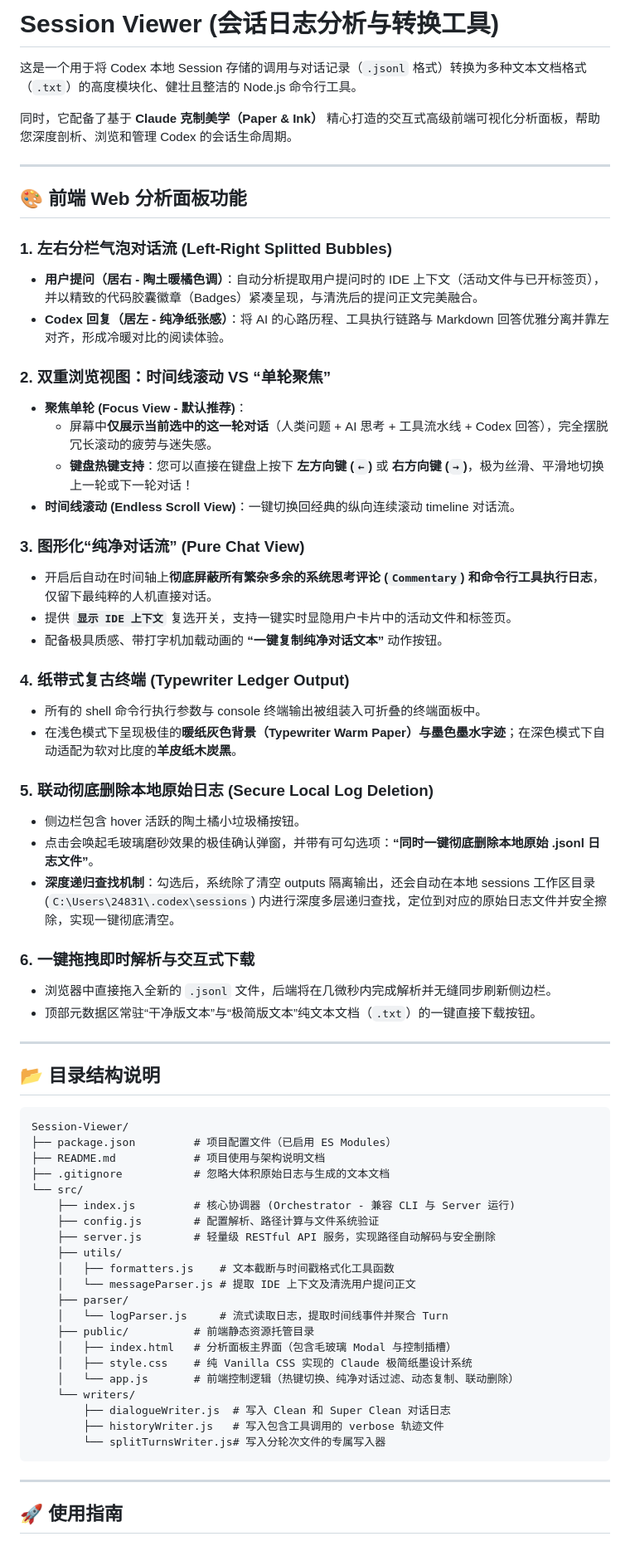
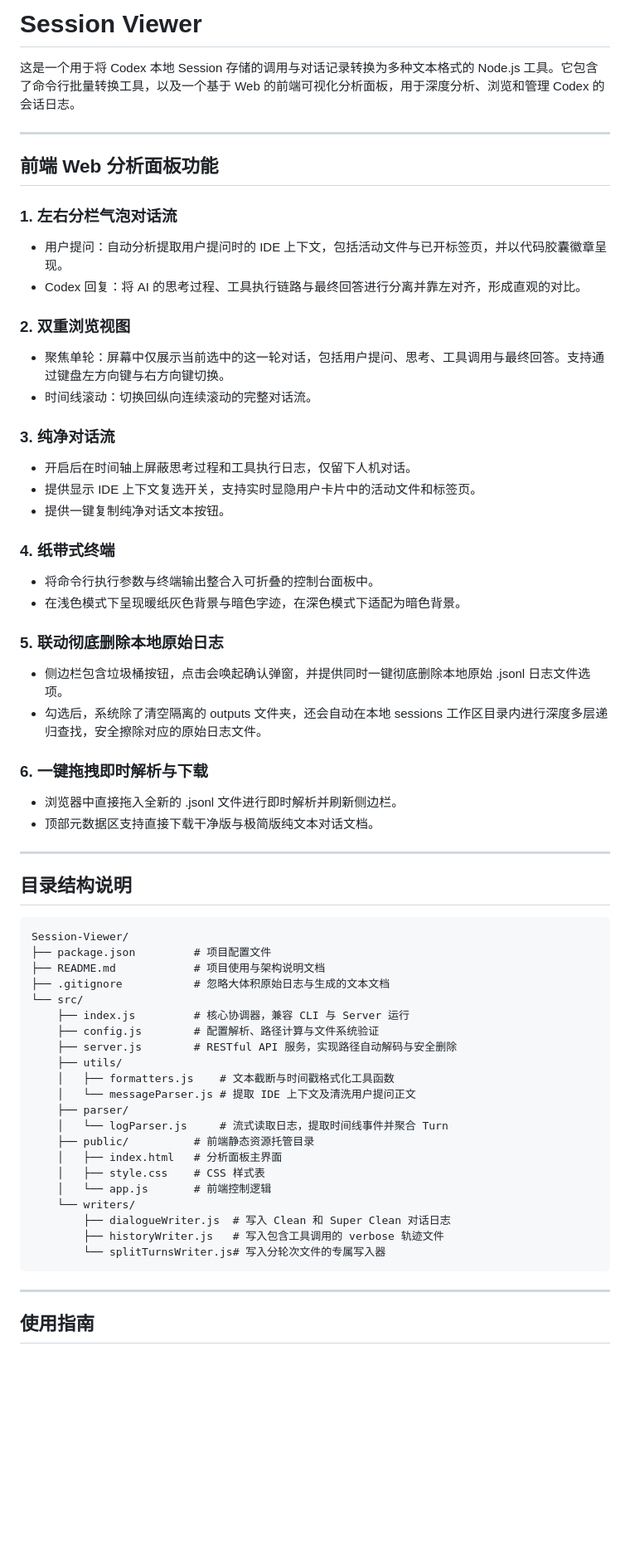
Before and after one commit to Dawn6666666/Session-Viewer, a Markdown page: README.md, the part around one of its changes. Shown at 83% size. Rendered like a GitHub page; blank space fills up the shorter version.

Commit message:
docs: clean up README formatting, remove emojis and descriptive taglines

````diff
--- a/README.md
+++ b/README.md
@@ -1,63 +1,58 @@
-# Session Viewer (会话日志分析与转换工具)
+# Session Viewer
 
-这是一个用于将 Codex 本地 Session 存储的调用与对话记录（`.jsonl` 格式）转换为多种文本文档格式（`.txt`）的高度模块化、健壮且整洁的 Node.js 命令行工具。
-
-同时，它配备了基于 **Claude 克制美学（Paper & Ink）** 精心打造的交互式高级前端可视化分析面板，帮助您深度剖析、浏览和管理 Codex 的会话生命周期。
+这是一个用于将 Codex 本地 Session 存储的调用与对话记录转换为多种文本格式的 Node.js 工具。它包含了命令行批量转换工具，以及一个基于 Web 的前端可视化分析面板，用于深度分析、浏览和管理 Codex 的会话日志。
 
 ---
 
-## 🎨 前端 Web 分析面板功能
+## 前端 Web 分析面板功能
 
-### 1. 左右分栏气泡对话流 (Left-Right Splitted Bubbles)
-- **用户提问（居右 - 陶土暖橘色调）**：自动分析提取用户提问时的 IDE 上下文（活动文件与已开标签页），并以精致的代码胶囊徽章（Badges）紧凑呈现，与清洗后的提问正文完美融合。
-- **Codex 回复（居左 - 纯净纸张感）**：将 AI 的心路历程、工具执行链路与 Markdown 回答优雅分离并靠左对齐，形成冷暖对比的阅读体验。
+### 1. 左右分栏气泡对话流
+- 用户提问：自动分析提取用户提问时的 IDE 上下文，包括活动文件与已开标签页，并以代码胶囊徽章呈现。
+- Codex 回复：将 AI 的思考过程、工具执行链路与最终回答进行分离并靠左对齐，形成直观的对比。
 
-### 2. 双重浏览视图：时间线滚动 VS “单轮聚焦”
-- **聚焦单轮 (Focus View - 默认推荐)**：
-  - 屏幕中**仅展示当前选中的这一轮对话**（人类问题 + AI 思考 + 工具流水线 + Codex 回答），完全摆脱冗长滚动的疲劳与迷失感。
-  - **键盘热键支持**：您可以直接在键盘上按下 **左方向键 (`←`)** 或 **右方向键 (`→`)**，极为丝滑、平滑地切换上一轮或下一轮对话！
-- **时间线滚动 (Endless Scroll View)**：一键切换回经典的纵向连续滚动 timeline 对话流。
+### 2. 双重浏览视图
+- 聚焦单轮：屏幕中仅展示当前选中的这一轮对话，包括用户提问、思考、工具调用与最终回答。支持通过键盘左方向键与右方向键切换。
+- 时间线滚动：切换回纵向连续滚动的完整对话流。
 
-### 3. 图形化“纯净对话流” (Pure Chat View)
-- 开启后自动在时间轴上**彻底屏蔽所有繁杂多余的系统思考评论 (`Commentary`) 和命令行工具执行日志**，仅留下最纯粹的人机直接对话。
-- 提供 **`显示 IDE 上下文`** 复选开关，支持一键实时显隐用户卡片中的活动文件和标签页。
-- 配备极具质感、带打字机加载动画的 **“一键复制纯净对话文本”** 动作按钮。
+### 3. 纯净对话流
+- 开启后在时间轴上屏蔽思考过程和工具执行日志，仅留下人机对话。
+- 提供显示 IDE 上下文复选开关，支持实时显隐用户卡片中的活动文件和标签页。
+- 提供一键复制纯净对话文本按钮。
 
-### 4. 纸带式复古终端 (Typewriter Ledger Output)
-- 所有的 shell 命令行执行参数与 console 终端输出被组装入可折叠的终端面板中。
-- 在浅色模式下呈现极佳的**暖纸灰色背景（Typewriter Warm Paper）与墨色墨水字迹**；在深色模式下自动适配为软对比度的**羊皮纸木炭黑**。
+### 4. 纸带式终端
+- 将命令行执行参数与终端输出整合入可折叠的控制台面板中。
+- 在浅色模式下呈现暖纸灰色背景与暗色字迹，在深色模式下适配为暗色背景。
 
-### 5. 联动彻底删除本地原始日志 (Secure Local Log Deletion)
-- 侧边栏包含 hover 活跃的陶土橘小垃圾桶按钮。
-- 点击会唤起毛玻璃磨砂效果的极佳确认弹窗，并带有可勾选项：**“同时一键彻底删除本地原始 .jsonl 日志文件”**。
-- **深度递归查找机制**：勾选后，系统除了清空 outputs 隔离输出，还会自动在本地 sessions 工作区目录 (`C:\Users\24831\.codex\sessions`) 内进行深度多层递归查找，定位到对应的原始日志文件并安全擦除，实现一键彻底清空。
+### 5. 联动彻底删除本地原始日志
+- 侧边栏包含垃圾桶按钮，点击会唤起确认弹窗，并提供同时一键彻底删除本地原始 .jsonl 日志文件选项。
+- 勾选后，系统除了清空隔离的 outputs 文件夹，还会自动在本地 sessions 工作区目录内进行深度多层递归查找，安全擦除对应的原始日志文件。
 
-### 6. 一键拖拽即时解析与交互式下载
-- 浏览器中直接拖入全新的 `.jsonl` 文件，后端将在几微秒内完成解析并无缝同步刷新侧边栏。
-- 顶部元数据区常驻“干净版文本”与“极简版文本”纯文本文档（`.txt`）的一键直接下载按钮。
+### 6. 一键拖拽即时解析与下载
+- 浏览器中直接拖入全新的 .jsonl 文件进行即时解析并刷新侧边栏。
+- 顶部元数据区支持直接下载干净版与极简版纯文本对话文档。
 
 ---
 
-## 📂 目录结构说明
+## 目录结构说明
 
 ```
 Session-Viewer/
-├── package.json         # 项目配置文件（已启用 ES Modules）
+├── package.json         # 项目配置文件
 ├── README.md            # 项目使用与架构说明文档
 ├── .gitignore           # 忽略大体积原始日志与生成的文本文档
 └── src/
-    ├── index.js         # 核心协调器 (Orchestrator - 兼容 CLI 与 Server 运行)
+    ├── index.js         # 核心协调器，兼容 CLI 与 Server 运行
     ├── config.js        # 配置解析、路径计算与文件系统验证
-    ├── server.js        # 轻量级 RESTful API 服务，实现路径自动解码与安全删除
+    ├── server.js        # RESTful API 服务，实现路径自动解码与安全删除
     ├── utils/
     │   ├── formatters.js    # 文本截断与时间戳格式化工具函数
     │   └── messageParser.js # 提取 IDE 上下文及清洗用户提问正文
     ├── parser/
     │   └── logParser.js     # 流式读取日志，提取时间线事件并聚合 Turn
     ├── public/          # 前端静态资源托管目录
-    │   ├── index.html   # 分析面板主界面（包含毛玻璃 Modal 与控制插槽）
-    │   ├── style.css    # 纯 Vanilla CSS 实现的 Claude 极简纸墨设计系统
-    │   └── app.js       # 前端控制逻辑（热键切换、纯净对话过滤、动态复制、联动删除）
+    │   ├── index.html   # 分析面板主界面
+    │   ├── style.css    # CSS 样式表
+    │   └── app.js       # 前端控制逻辑
     └── writers/
         ├── dialogueWriter.js  # 写入 Clean 和 Super Clean 对话日志
         ├── historyWriter.js   # 写入包含工具调用的 verbose 轨迹文件
@@ -66,5 +61,5 @@ Session-Viewer/
 
 ---
 
-## 🚀 使用指南
+## 使用指南
 
````
Also changed, not shown: other parts of README.md (+12 -12 lines).
